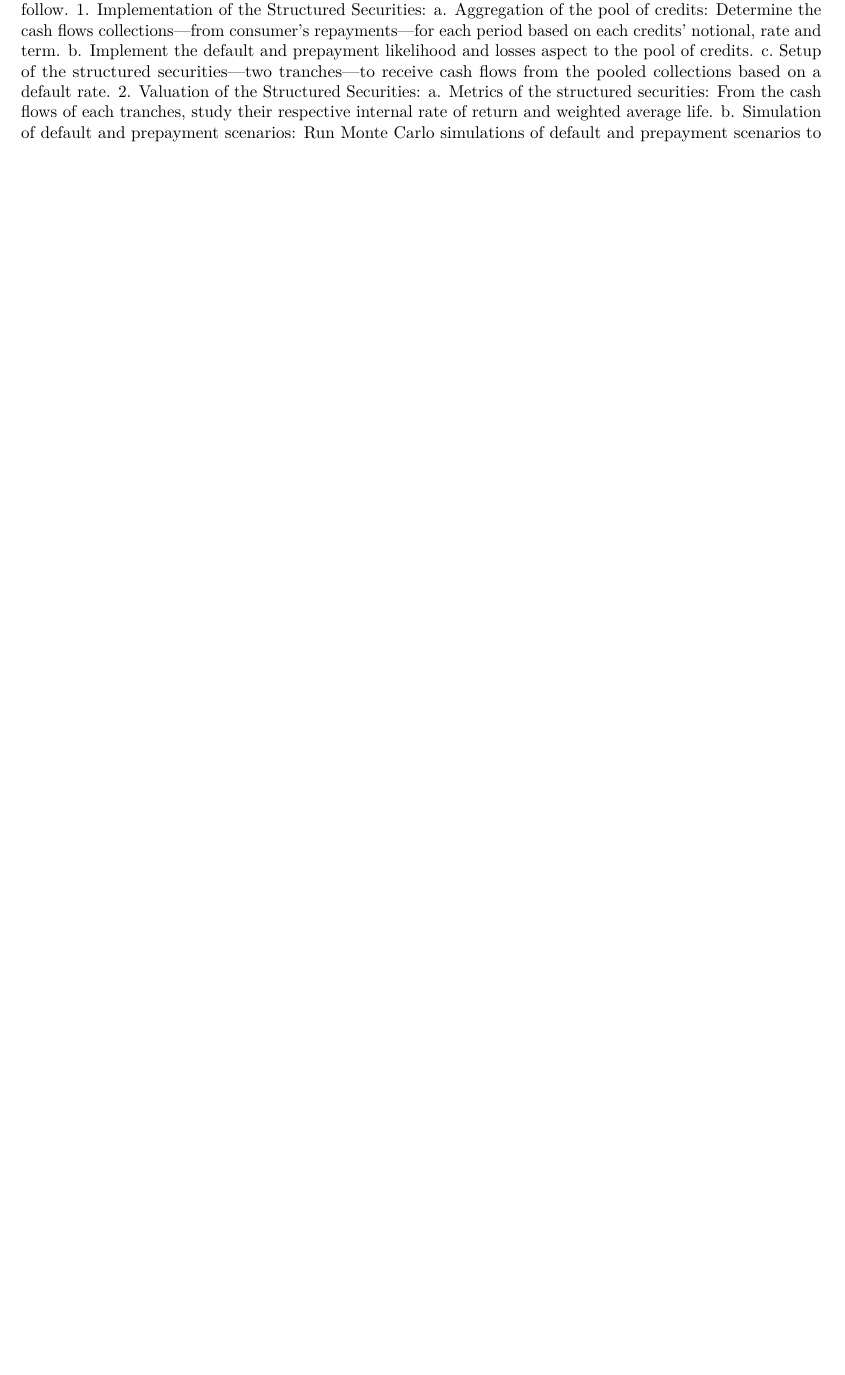
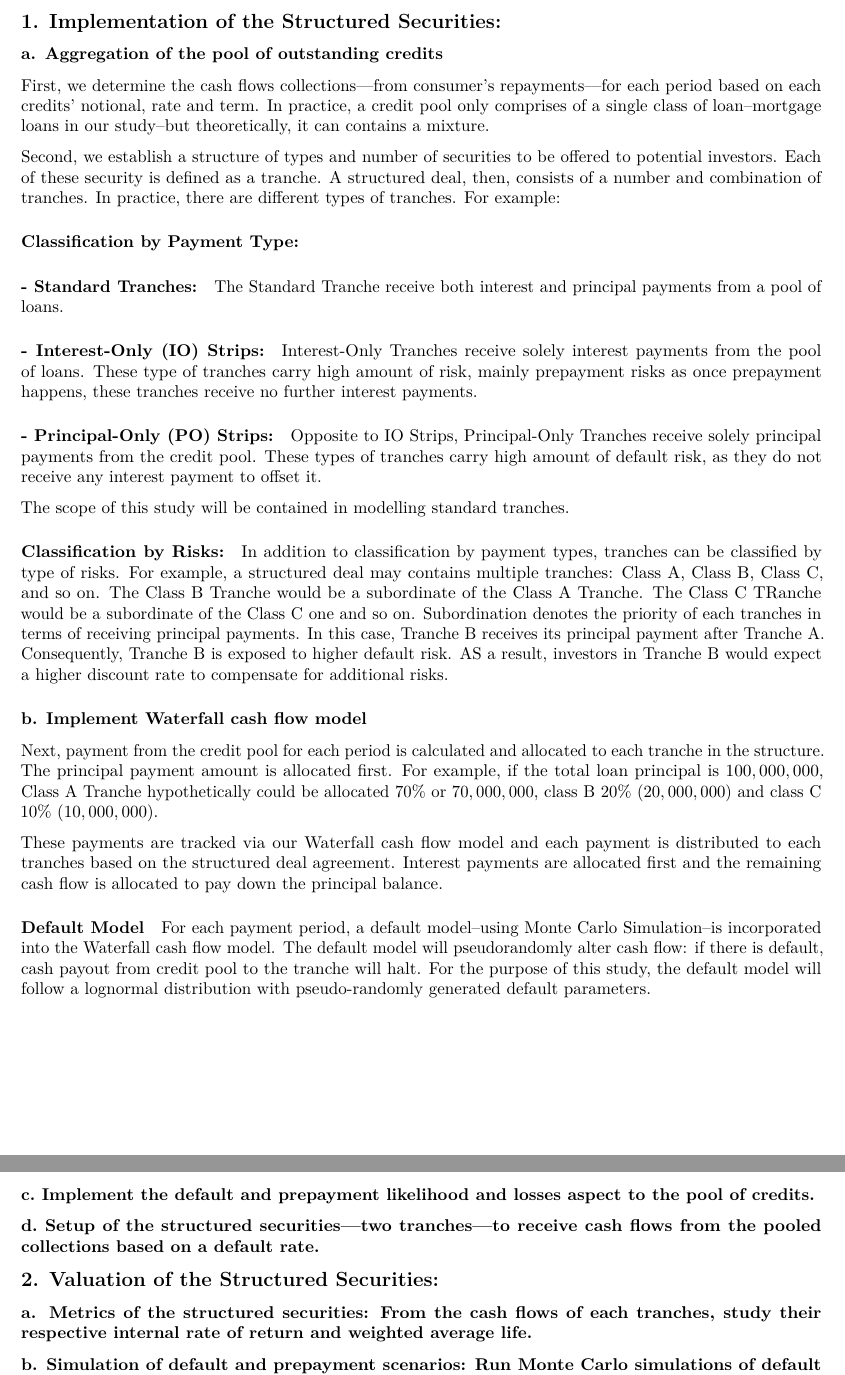
Before and after one commit to jeffsnguyen/USC_MSF_GSBA_593_Spring_2021, an R Markdown document (mbs_project.Rmd): part of page 2 of 2 before the commit and two parts of pages 3 and 4 of 4 after it, the two joined at a grey line, cut so that both start at the same text, the shorter picture padded with empty space. Rendered offline with R 4.5, knitr and Pandoc, then LaTeX, with nearby package versions.

Commit message:
addded the piece about building the Waterfall model.

```diff
--- a/mbs_project.Rmd
+++ b/mbs_project.Rmd
@@ -56,8 +61,0 @@ Design and Methodology
-This study’s structure is as follow.
-1.	Implementation of the Structured Securities:
-a.	Aggregation of the pool of credits: Determine the cash flows collections—from consumer’s repayments—for each period based on each credits’ notional, rate and term.
-b.	Implement the default and prepayment likelihood and losses aspect to the pool of credits.
-c.	Setup of the structured securities—two tranches—to receive cash flows from the pooled collections based on a default rate.
-2.	Valuation of the Structured Securities:
-a.	Metrics of the structured securities: From the cash flows of each tranches, study their respective internal rate of return and weighted average life.
-b.	Simulation of default and prepayment scenarios: Run Monte Carlo simulations of default and prepayment scenarios to determine the fair market rate for each tranche as well as its corresponded ratings.
@@ -64,0 +66,46 @@ b.	Simulation of default and prepayment scenarios: Run Monte Carlo simulations o
+## 1.	Implementation of the Structured Securities:
+
+### a.	Aggregation of the pool of outstanding credits
+
+First, we determine the cash flows collections—from consumer’s repayments—for each period based on each credits’ notional, rate and term. In practice, a credit pool only comprises of a single class of loan--mortgage loans in our study--but theoretically, it can contains a mixture.
+
+Second, we establish a structure of types and number of securities to be offered to potential investors. Each of these security is defined as a tranche. A structured deal, then, consists of a number and combination of tranches. In practice, there are different types of tranches. For example:
+
+#### Classification by Payment Type:
+
+##### - Standard Tranches:
+
+The Standard Tranche receive both interest and principal payments from a pool of loans.
+
+##### - Interest-Only (IO) Strips:
+
+Interest-Only Tranches receive solely interest payments from the pool of loans. These type of tranches carry high amount of risk, mainly prepayment risks as once prepayment happens, these tranches receive no further interest payments.
+
+##### - Principal-Only (PO) Strips:
+
+Opposite to IO Strips, Principal-Only Tranches receive solely principal payments from the credit pool. These types of tranches carry high amount of default risk, as they do not receive any interest payment to offset it.
+
+The scope of this study will be contained in modelling standard tranches.
+
+#### Classification by Risks:
+
+In addition to classification by payment types, tranches can be classified by type of risks. For example, a structured deal may contains multiple tranches: Class A, Class B, Class C, and so on. The Class B Tranche would be a subordinate of the Class A Tranche. The Class C TRanche would be a subordinate of the Class C one and so on. Subordination denotes the priority of each tranches in terms of receiving principal payments. In this case, Tranche B receives its principal payment after Tranche A. Consequently, Tranche B is exposed to higher default risk. AS a result, investors in Tranche B would expect a higher discount rate to compensate for additional risks.
+
+### b. Implement Waterfall cash flow model
+
+Next, payment from the credit pool for each period is calculated and allocated to each tranche in the structure. The principal payment amount is allocated first. For example, if the total loan principal is $100,000,000$, Class A Tranche hypothetically could be allocated 70% or $70,000,000$, class B 20% ($20,000,000$) and class C 10% ($10,000,000$).
+
+These payments are tracked via our Waterfall cash flow model and each payment is distributed to each tranches based on the structured deal agreement. Interest payments are allocated first and the remaining cash flow is allocated to pay down the principal balance.
+
+#### Default Model
+
+For each payment period, a default model--using Monte Carlo Simulation--is incorporated into the Waterfall cash flow model. The default model will pseudorandomly alter cash flow: if there is default, cash payout from credit pool to the tranche will halt. For the purpose of this study, the default model will follow a lognormal distribution with pseudo-randomly generated default parameters.
+
+### c.	Implement the default and prepayment likelihood and losses aspect to the pool of credits.
+### d.	Setup of the structured securities—two tranches—to receive cash flows from the pooled collections based on a default rate.
+
+## 2.	Valuation of the Structured Securities:
+
+### a.	Metrics of the structured securities: From the cash flows of each tranches, study their respective internal rate of return and weighted average life.
+
+### b.	Simulation of default and prepayment scenarios: Run Monte Carlo simulations of default and prepayment scenarios to determine the fair market rate for each tranche as well as its corresponded ratings.
```
Also changed, not shown: mbs_project.pdf (added), mbs_project.Rmd (27 more changed lines).
